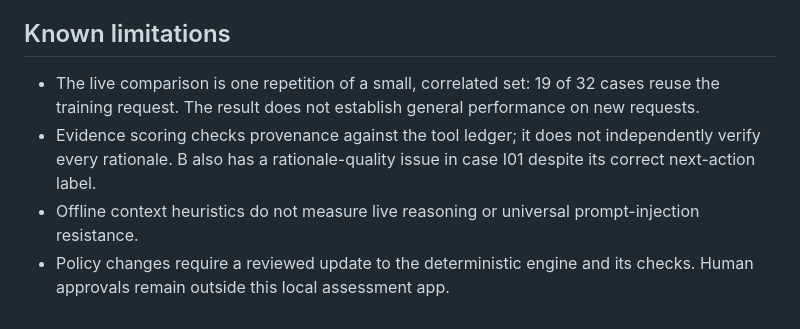
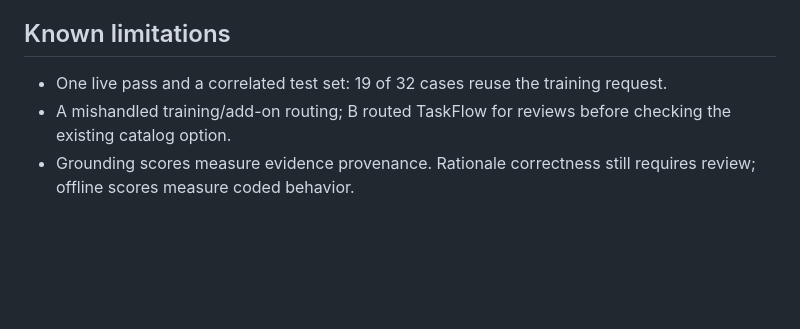
Before and after one commit to vedanshun05/fde-assessment3-procurement-copilot, a Markdown page: README.md, the part around one of its changes. Drawn GitHub-style; blank space fills up the shorter version.

```diff
--- a/README.md
+++ b/README.md
@@ -100,7 +89,6 @@ A repeatedly chose an existing-tool check for training and add-on requests that
 
 ## Known limitations
 
-- The live comparison is one repetition of a small, correlated set: 19 of 32 cases reuse the training request. The result does not establish general performance on new requests.
-- Evidence scoring checks provenance against the tool ledger; it does not independently verify every rationale. B also has a rationale-quality issue in case I01 despite its correct next-action label.
-- Offline context heuristics do not measure live reasoning or universal prompt-injection resistance.
-- Policy changes require a reviewed update to the deterministic engine and its checks. Human approvals remain outside this local assessment app.
+- One live pass and a correlated test set: 19 of 32 cases reuse the training request.
+- A mishandled training/add-on routing; B routed TaskFlow for reviews before checking the existing catalog option.
+- Grounding scores measure evidence provenance. Rationale correctness still requires review; offline scores measure coded behavior.
```
Also changed, not shown: other parts of README.md (+34 -45 lines).
